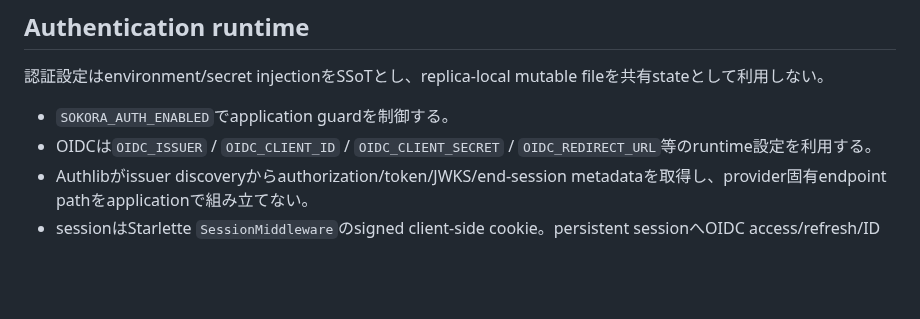
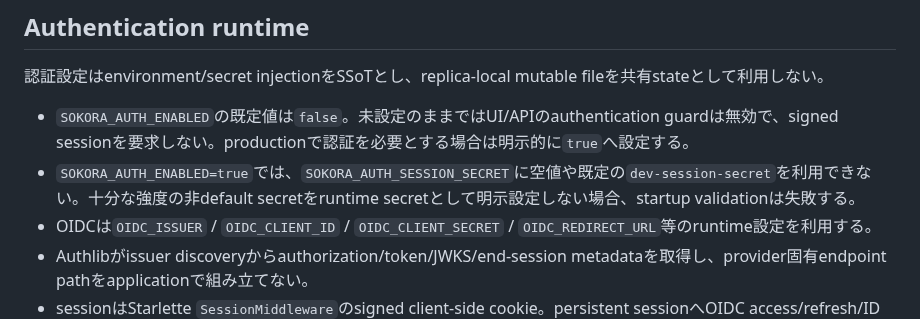
Before and after one commit to vnzzzz/sokora, a Markdown page: docs/runtime.md, the part around the change. GitHub-like rendering; blank space fills up the shorter version.

Commit message:
docs: clarify authentication defaults

```diff
--- a/docs/runtime.md
+++ b/docs/runtime.md
@@ -36,7 +36,8 @@ local Make targetの`SERVICE_PORT`はhost側publish portであり、container li
 
 認証設定はenvironment/secret injectionをSSoTとし、replica-local mutable fileを共有stateとして利用しない。
 
-- `SOKORA_AUTH_ENABLED`でapplication guardを制御する。
+- `SOKORA_AUTH_ENABLED`の既定値は`false`。未設定のままではUI/APIのauthentication guardは無効で、signed sessionを要求しない。productionで認証を必要とする場合は明示的に`true`へ設定する。
+- `SOKORA_AUTH_ENABLED=true`では、`SOKORA_AUTH_SESSION_SECRET`に空値や既定の`dev-session-secret`を利用できない。十分な強度の非default secretをruntime secretとして明示設定しない場合、startup validationは失敗する。
 - OIDCは`OIDC_ISSUER` / `OIDC_CLIENT_ID` / `OIDC_CLIENT_SECRET` / `OIDC_REDIRECT_URL`等のruntime設定を利用する。
 - Authlibがissuer discoveryからauthorization/token/JWKS/end-session metadataを取得し、provider固有endpoint pathをapplicationで組み立てない。
 - sessionはStarlette `SessionMiddleware`のsigned client-side cookie。persistent sessionへOIDC access/refresh/ID tokenを保持しない。
```
